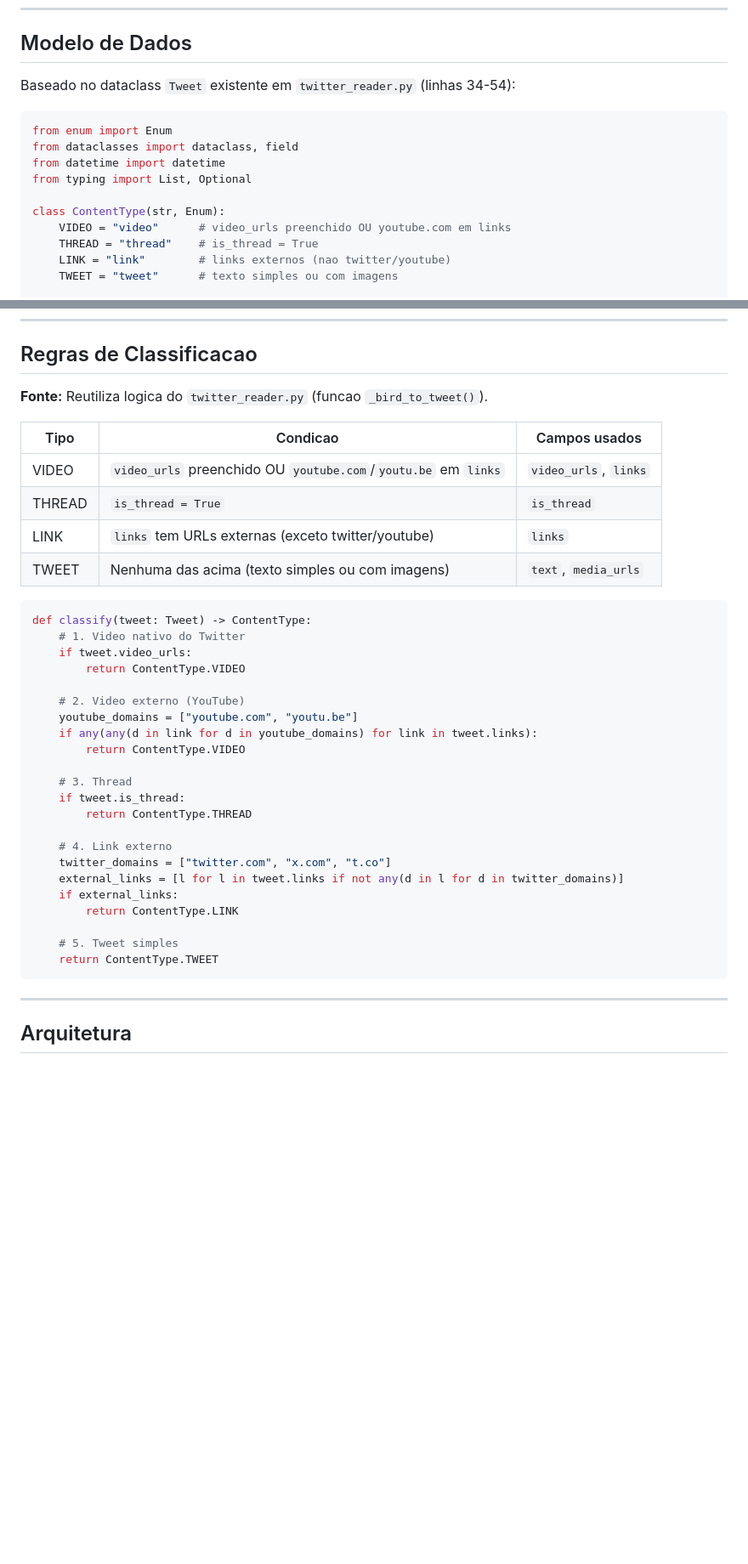
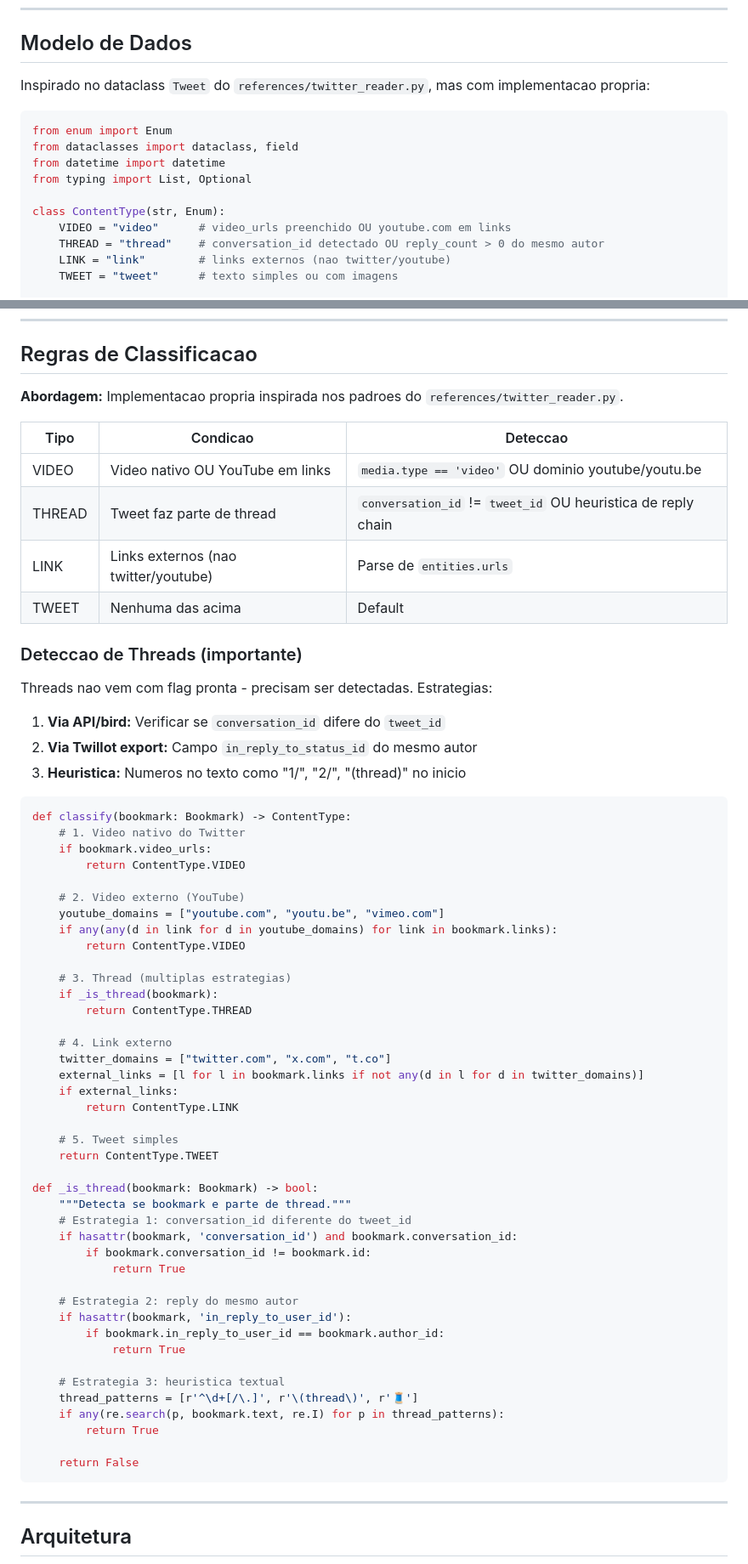
Before and after one commit to mp3fbf/twitter-bookmark-processor, a Markdown page: SPEC.md, 2 parts joined by grey strips. Shown at 85% size. Drawn GitHub-style; blank space fills up the shorter version.

````diff
--- a/SPEC.md
+++ b/SPEC.md
@@ -18,7 +18,7 @@ Sistema automatico para processar bookmarks do Twitter/X, extrair conhecimento e
 
 ## Modelo de Dados
 
-Baseado no dataclass `Tweet` existente em `twitter_reader.py` (linhas 34-54):
+Inspirado no dataclass `Tweet` do `references/twitter_reader.py`, mas com implementacao propria:
 
 ```python
 from enum import Enum
@@ -28,7 +28,7 @@ from typing import List, Optional
 
 class ContentType(str, Enum):
     VIDEO = "video"      # video_urls preenchido OU youtube.com em links
-    THREAD = "thread"    # is_thread = True
+    THREAD = "thread"    # conversation_id detectado OU reply_count > 0 do mesmo autor
     LINK = "link"        # links externos (nao twitter/youtube)
     TWEET = "tweet"      # texto simples ou com imagens
 
@@ -70,38 +70,65 @@ class Bookmark:
 
 ## Regras de Classificacao
 
-**Fonte:** Reutiliza logica do `twitter_reader.py` (funcao `_bird_to_tweet()`).
+**Abordagem:** Implementacao propria inspirada nos padroes do `references/twitter_reader.py`.
 
-| Tipo | Condicao | Campos usados |
-|------|----------|---------------|
-| VIDEO | `video_urls` preenchido OU `youtube.com`/`youtu.be` em `links` | `video_urls`, `links` |
-| THREAD | `is_thread = True` | `is_thread` |
-| LINK | `links` tem URLs externas (exceto twitter/youtube) | `links` |
-| TWEET | Nenhuma das acima (texto simples ou com imagens) | `text`, `media_urls` |
+| Tipo | Condicao | Deteccao |
+|------|----------|----------|
+| VIDEO | Video nativo OU YouTube em links | `media.type == 'video'` OU dominio youtube/youtu.be |
+| THREAD | Tweet faz parte de thread | `conversation_id` != `tweet_id` OU heuristica de reply chain |
+| LINK | Links externos (nao twitter/youtube) | Parse de `entities.urls` |
+| TWEET | Nenhuma das acima | Default |
+
+### Deteccao de Threads (importante)
+
+Threads nao vem com flag pronta - precisam ser detectadas. Estrategias:
+
+1. **Via API/bird:** Verificar se `conversation_id` difere do `tweet_id`
+2. **Via Twillot export:** Campo `in_reply_to_status_id` do mesmo autor
+3. **Heuristica:** Numeros no texto como "1/", "2/", "(thread)" no inicio
 
 ```python
-def classify(tweet: Tweet) -> ContentType:
+def classify(bookmark: Bookmark) -> ContentType:
     # 1. Video nativo do Twitter
-    if tweet.video_urls:
+    if bookmark.video_urls:
         return ContentType.VIDEO
 
     # 2. Video externo (YouTube)
-    youtube_domains = ["youtube.com", "youtu.be"]
-    if any(any(d in link for d in youtube_domains) for link in tweet.links):
+    youtube_domains = ["youtube.com", "youtu.be", "vimeo.com"]
+    if any(any(d in link for d in youtube_domains) for link in bookmark.links):
         return ContentType.VIDEO
 
-    # 3. Thread
-    if tweet.is_thread:
+    # 3. Thread (multiplas estrategias)
+    if _is_thread(bookmark):
         return ContentType.THREAD
 
     # 4. Link externo
     twitter_domains = ["twitter.com", "x.com", "t.co"]
-    external_links = [l for l in tweet.links if not any(d in l for d in twitter_domains)]
+    external_links = [l for l in bookmark.links if not any(d in l for d in twitter_domains)]
     if external_links:
         return ContentType.LINK
 
     # 5. Tweet simples
     return ContentType.TWEET
+
+def _is_thread(bookmark: Bookmark) -> bool:
+    """Detecta se bookmark e parte de thread."""
+    # Estrategia 1: conversation_id diferente do tweet_id
+    if hasattr(bookmark, 'conversation_id') and bookmark.conversation_id:
+        if bookmark.conversation_id != bookmark.id:
+            return True
+
+    # Estrategia 2: reply do mesmo autor
+    if hasattr(bookmark, 'in_reply_to_user_id'):
+        if bookmark.in_reply_to_user_id == bookmark.author_id:
+            return True
+
+    # Estrategia 3: heuristica textual
+    thread_patterns = [r'^\d+[/\.]', r'\(thread\)', r'🧵']
+    if any(re.search(p, bookmark.text, re.I) for p in thread_patterns):
+        return True
+
+    return False
 ```
 
 ---
````
Also changed, not shown: other parts of SPEC.md (+44 -15 lines).
